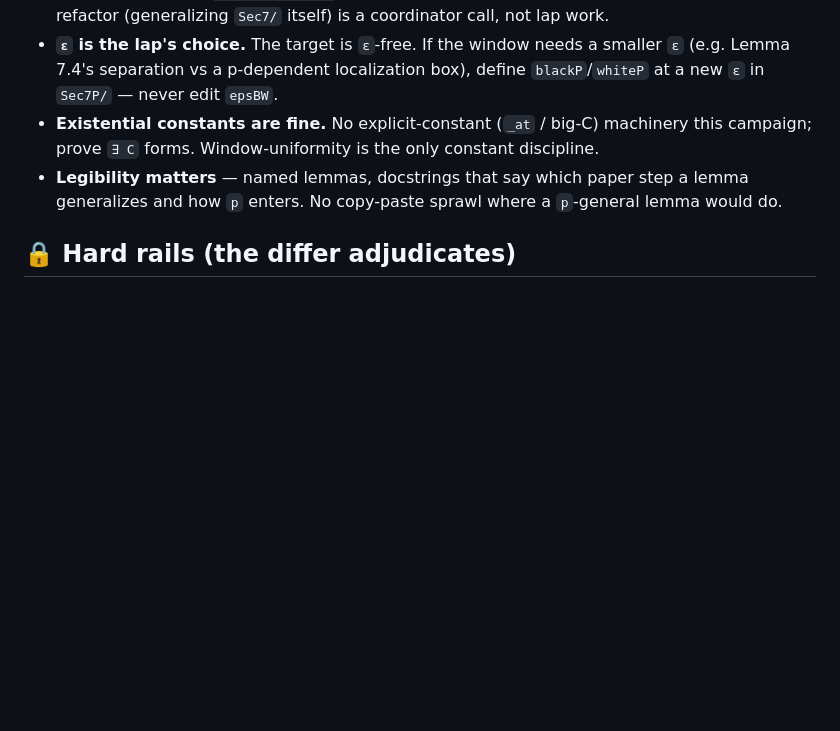
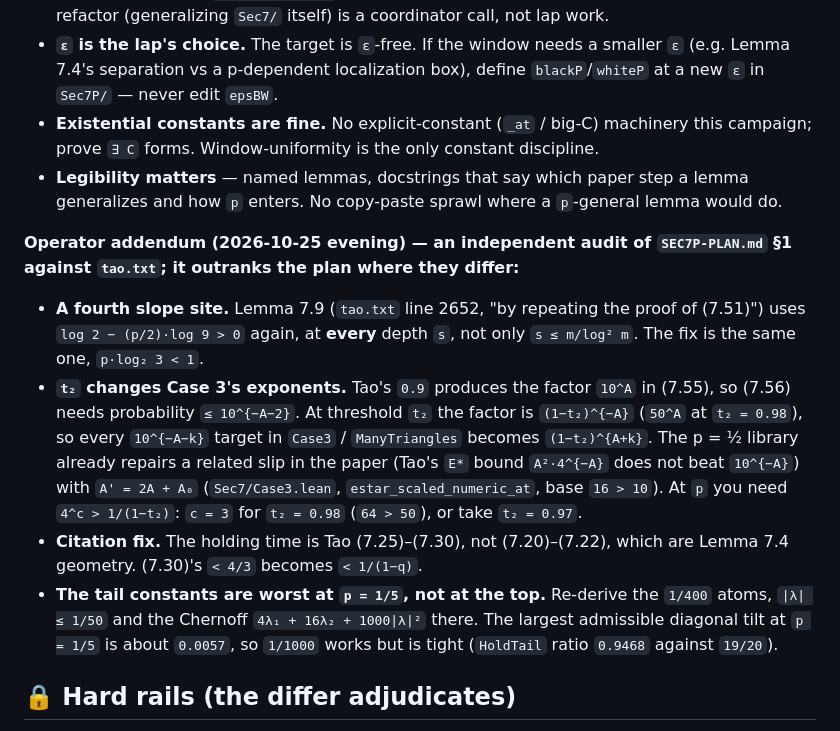
Before and after one commit to gotrevor/tao-collatz, a Markdown page: DIRECTION.md, the part around the change. GitHub-like rendering; blank space fills up the shorter version.

Commit message:
DIRECTION: operator addendum from the §1 transfer audit (fourth slope site, t2 exponent knock-on, citation fix, p = 1/5 tails)
Co-Authored-By: Claude Opus 5.5 <noreply@anthropic.com>
Claude-Session: https://claude.ai/code/session_01TPxnji2t7AbuHEZfCKUtXG

```diff
--- a/DIRECTION.md
+++ b/DIRECTION.md
@@ -68,6 +68,13 @@ You write the PROOFS, never these statements.
 - **Legibility matters** — named lemmas, docstrings that say which paper step a lemma
   generalizes and how `p` enters.  No copy-paste sprawl where a `p`-general lemma would do.
 
+**Operator addendum (2026-10-25 evening) — an independent audit of `SEC7P-PLAN.md` §1 against `tao.txt`; it outranks the plan where they differ:**
+
+- **A fourth slope site.**  Lemma 7.9 (`tao.txt` line 2652, "by repeating the proof of (7.51)") uses `log 2 − (p/2)·log 9 > 0` again, at **every** depth `s`, not only `s ≤ m/log² m`.  The fix is the same one, `p·log₂ 3 < 1`.
+- **`t₂` changes Case 3's exponents.**  Tao's `0.9` produces the factor `10^A` in (7.55), so (7.56) needs probability `≤ 10^{−A−2}`.  At threshold `t₂` the factor is `(1−t₂)^{−A}` (`50^A` at `t₂ = 0.98`), so every `10^{−A−k}` target in `Case3` / `ManyTriangles` becomes `(1−t₂)^{A+k}`.  The p = ½ library already repairs a related slip in the paper (Tao's `E*` bound `A²·4^{−A}` does not beat `10^{−A}`) with `A' = 2A + A₀` (`Sec7/Case3.lean`, `estar_scaled_numeric_at`, base `16 > 10`).  At `p` you need `4^c > 1/(1−t₂)`: `c = 3` for `t₂ = 0.98` (`64 > 50`), or take `t₂ = 0.97`.
+- **Citation fix.**  The holding time is Tao (7.25)–(7.30), not (7.20)–(7.22), which are Lemma 7.4 geometry.  (7.30)'s `< 4/3` becomes `< 1/(1−q)`.
+- **The tail constants are worst at `p = 1/5`, not at the top.**  Re-derive the `1/400` atoms, `|λ| ≤ 1/50` and the Chernoff `4λ₁ + 16λ₂ + 1000|λ|²` there.  The largest admissible diagonal tilt at `p = 1/5` is about `0.0057`, so `1/1000` works but is tight (`HoldTail` ratio `0.9468` against `19/20`).
+
 ## 🔒 Hard rails (the differ adjudicates)
 
 - **FROZEN**: every pin `tools/tao_stmt_diff.py` watches — the 39 summit pins and the 7
```
